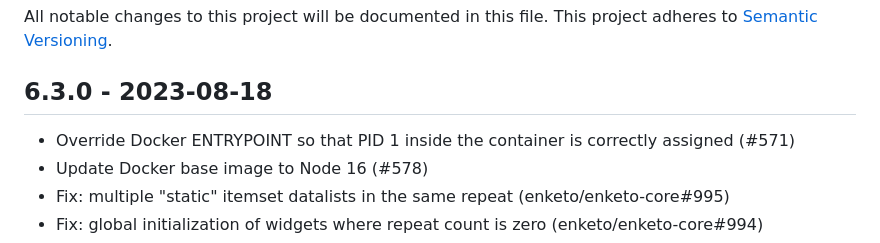
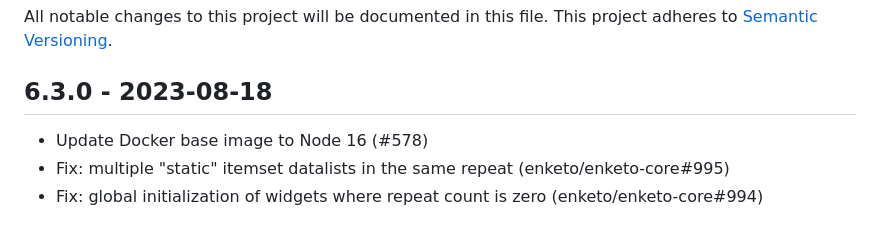
Before and after one commit to enketo/enketo-express, a Markdown page: CHANGELOG.md, the part around the change. Rendered like a GitHub page.

Commit message:
Remove reverted change from changelog

```diff
--- a/CHANGELOG.md
+++ b/CHANGELOG.md
@@ -5,7 +5,6 @@ This project adheres to [Semantic Versioning](http://semver.org/).
 
 ## 6.3.0 - 2023-08-18
 
--   Override Docker ENTRYPOINT so that PID 1 inside the container is correctly assigned (#571)
 -   Update Docker base image to Node 16 (#578)
 -   Fix: multiple "static" itemset datalists in the same repeat (enketo/enketo-core#995)
 -   Fix: global initialization of widgets where repeat count is zero (enketo/enketo-core#994)
```
